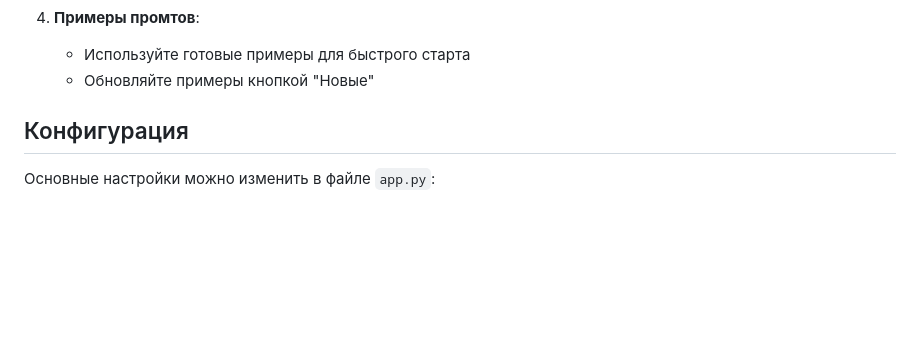
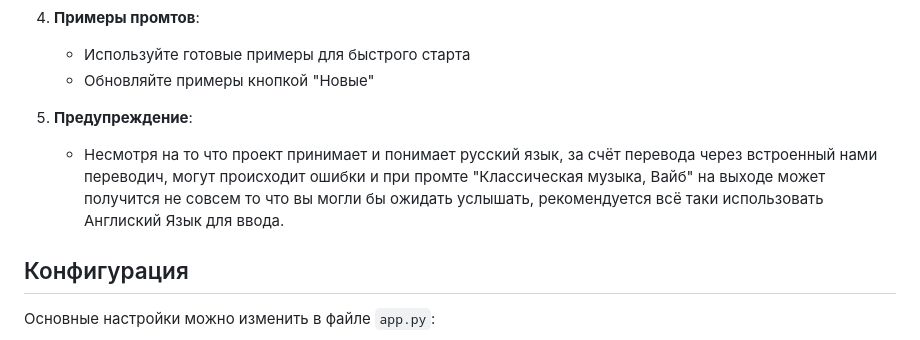
Before and after one commit to Vokoon/Taute, a Markdown page: README.md, the part around the change. GitHub-like rendering; blank space fills up the shorter version.

```diff
--- a/README.md
+++ b/README.md
@@ -112,7 +112,8 @@ TAU-music-generator/
 4. **Примеры промтов**:
    - Используйте готовые примеры для быстрого старта
    - Обновляйте примеры кнопкой "Новые"
-
+5. **Предупреждение**:
+   - Несмотря на то что проект принимает и понимает русский язык, за счёт перевода через встроенный нами переводич, могут происходит ошибки и при промте "Классическая музыка, Вайб" на выходе может получится не совсем то что вы могли бы ожидать услышать, рекомендуется всё таки использовать Англиский Язык для ввода.
 ## Конфигурация
 
 Основные настройки можно изменить в файле `app.py`:
```
